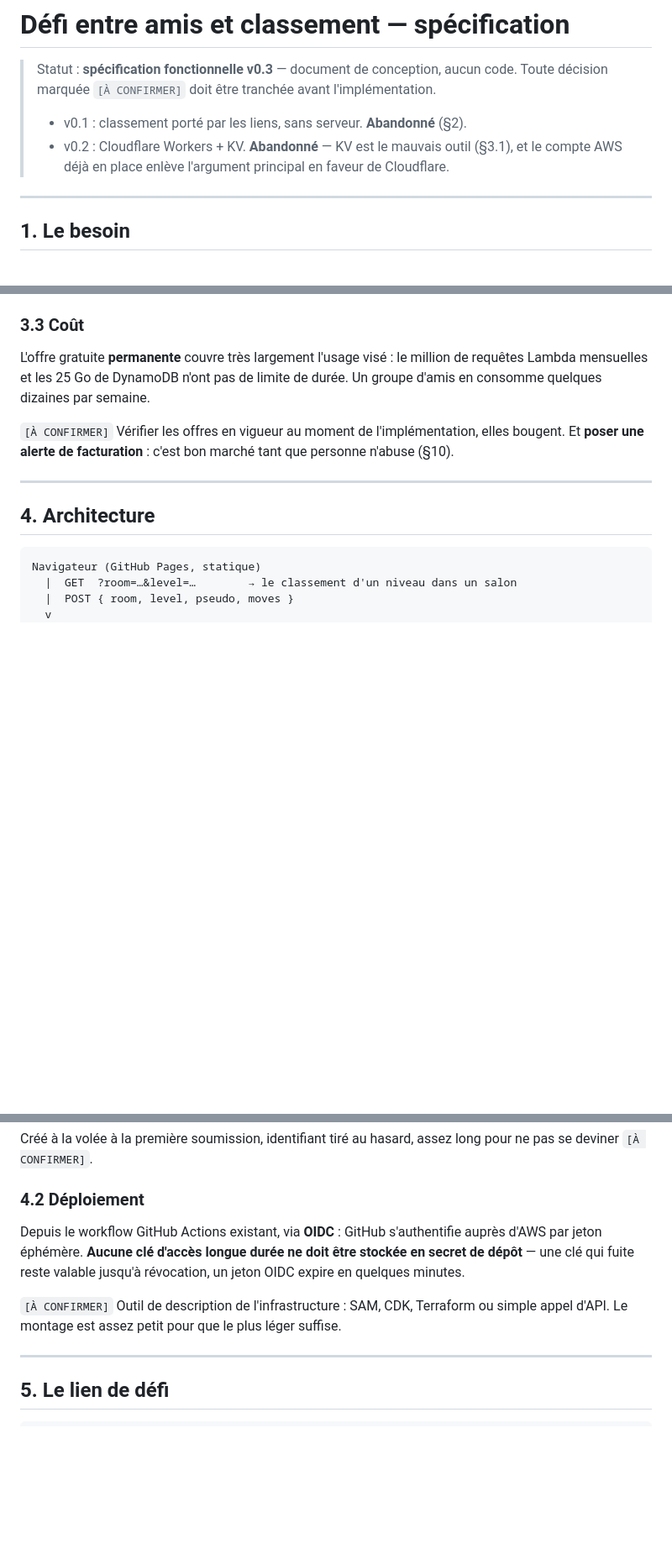
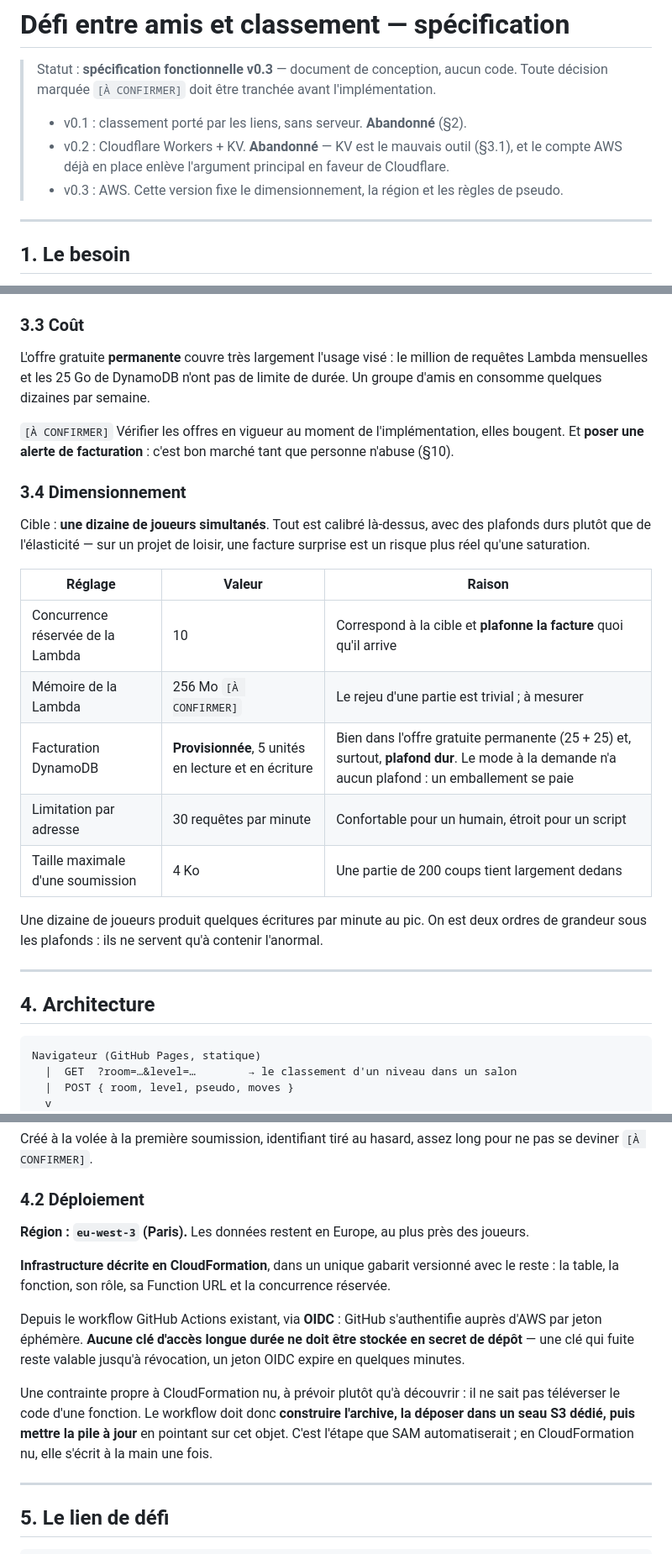
Before and after one commit to viruseb/bottlesort, a Markdown page: docs/02-defi-et-classement.md, 3 parts joined by grey strips. Shown at 84% size. Rendered like a GitHub page; blank space fills up the shorter version.

```diff
--- a/docs/02-defi-et-classement.md
+++ b/docs/02-defi-et-classement.md
@@ -6,6 +6,7 @@
 > - v0.1 : classement porté par les liens, sans serveur. **Abandonné** (§2).
 > - v0.2 : Cloudflare Workers + KV. **Abandonné** — KV est le mauvais outil (§3.1), et le compte
 >   AWS déjà en place enlève l'argument principal en faveur de Cloudflare.
+> - v0.3 : AWS. Cette version fixe le dimensionnement, la région et les règles de pseudo.
 
 ---
 
@@ -98,6 +99,23 @@ consomme quelques dizaines par semaine.
 `[À CONFIRMER]` Vérifier les offres en vigueur au moment de l'implémentation, elles bougent. Et
 **poser une alerte de facturation** : c'est bon marché tant que personne n'abuse (§10).
 
+### 3.4 Dimensionnement
+
+Cible : **une dizaine de joueurs simultanés**. Tout est calibré là-dessus, avec des plafonds durs
+plutôt que de l'élasticité — sur un projet de loisir, une facture surprise est un risque plus
+réel qu'une saturation.
+
+| Réglage | Valeur | Raison |
+|---|---|---|
+| Concurrence réservée de la Lambda | 10 | Correspond à la cible et **plafonne la facture** quoi qu'il arrive |
+| Mémoire de la Lambda | 256 Mo `[À CONFIRMER]` | Le rejeu d'une partie est trivial ; à mesurer |
+| Facturation DynamoDB | **Provisionnée**, 5 unités en lecture et en écriture | Bien dans l'offre gratuite permanente (25 + 25) et, surtout, **plafond dur**. Le mode à la demande n'a aucun plafond : un emballement se paie |
+| Limitation par adresse | 30 requêtes par minute | Confortable pour un humain, étroit pour un script |
+| Taille maximale d'une soumission | 4 Ko | Une partie de 200 coups tient largement dedans |
+
+Une dizaine de joueurs produit quelques écritures par minute au pic. On est deux ordres de
+grandeur sous les plafonds : ils ne servent qu'à contenir l'anormal.
+
 ---
 
 ## 4. Architecture
@@ -125,12 +143,19 @@ deviner `[À CONFIRMER]`.
 
 ### 4.2 Déploiement
 
+**Région : `eu-west-3` (Paris).** Les données restent en Europe, au plus près des joueurs.
+
+**Infrastructure décrite en CloudFormation**, dans un unique gabarit versionné avec le reste :
+la table, la fonction, son rôle, sa Function URL et la concurrence réservée.
+
 Depuis le workflow GitHub Actions existant, via **OIDC** : GitHub s'authentifie auprès d'AWS par
 jeton éphémère. **Aucune clé d'accès longue durée ne doit être stockée en secret de dépôt** — une
 clé qui fuite reste valable jusqu'à révocation, un jeton OIDC expire en quelques minutes.
 
-`[À CONFIRMER]` Outil de description de l'infrastructure : SAM, CDK, Terraform ou simple appel
-d'API. Le montage est assez petit pour que le plus léger suffise.
+Une contrainte propre à CloudFormation nu, à prévoir plutôt qu'à découvrir : il ne sait pas
+téléverser le code d'une fonction. Le workflow doit donc **construire l'archive, la déposer dans
+un seau S3 dédié, puis mettre la pile à jour** en pointant sur cet objet. C'est l'étape que SAM
+automatiserait ; en CloudFormation nu, elle s'écrit à la main une fois.
 
 ---
 
```
Also changed, not shown: other parts of docs/02-defi-et-classement.md (+73 -30 lines).
